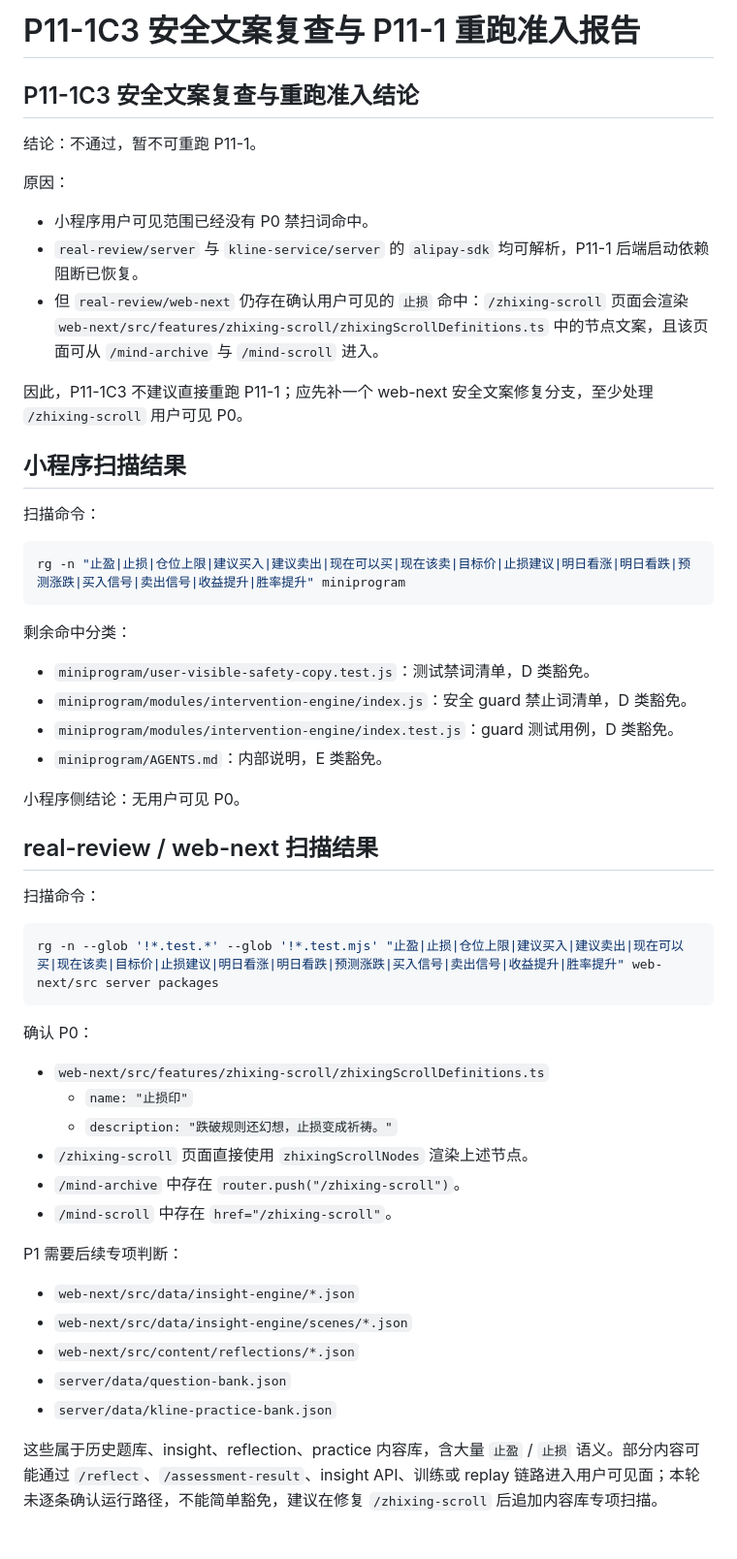
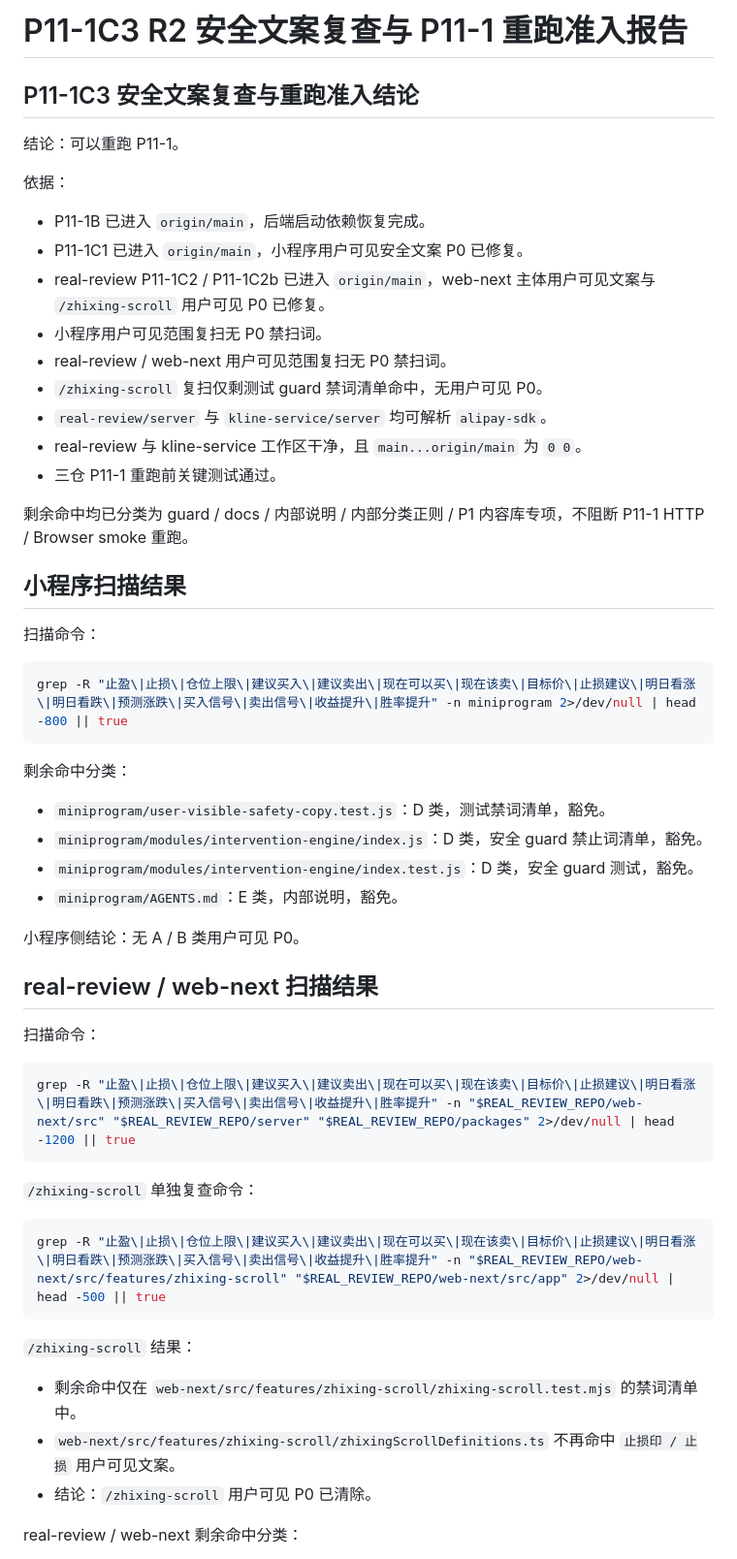
Before and after one commit to shigyhh/yangming-trading-system, a Markdown page: docs/p11-1c-safety-copy-recheck.md, the part around one of its changes. Shown at 97% size. GitHub-like rendering.

Commit message:
Docs: update P11 safety copy recheck

````diff
--- a/docs/p11-1c-safety-copy-recheck.md
+++ b/docs/p11-1c-safety-copy-recheck.md
@@ -1,58 +1,59 @@
-# P11-1C3 安全文案复查与 P11-1 重跑准入报告
+# P11-1C3 R2 安全文案复查与 P11-1 重跑准入报告
 
 ## P11-1C3 安全文案复查与重跑准入结论
 
-结论：不通过，暂不可重跑 P11-1。
+结论：可以重跑 P11-1。
 
-原因：
+依据：
 
-- 小程序用户可见范围已经没有 P0 禁扫词命中。
-- `real-review/server` 与 `kline-service/server` 的 `alipay-sdk` 均可解析，P11-1 后端启动依赖阻断已恢复。
-- 但 `real-review/web-next` 仍存在确认用户可见的 `止损` 命中：`/zhixing-scroll` 页面会渲染 `web-next/src/features/zhixing-scroll/zhixingScrollDefinitions.ts` 中的节点文案，且该页面可从 `/mind-archive` 与 `/mind-scroll` 进入。
+- P11-1B 已进入 `origin/main`，后端启动依赖恢复完成。
+- P11-1C1 已进入 `origin/main`，小程序用户可见安全文案 P0 已修复。
+- real-review P11-1C2 / P11-1C2b 已进入 `origin/main`，web-next 主体用户可见文案与 `/zhixing-scroll` 用户可见 P0 已修复。
+- 小程序用户可见范围复扫无 P0 禁扫词。
+- real-review / web-next 用户可见范围复扫无 P0 禁扫词。
+- `/zhixing-scroll` 复扫仅剩测试 guard 禁词清单命中，无用户可见 P0。
+- `real-review/server` 与 `kline-service/server` 均可解析 `alipay-sdk`。
+- real-review 与 kline-service 工作区干净，且 `main...origin/main` 为 `0 0`。
+- 三仓 P11-1 重跑前关键测试通过。
 
-因此，P11-1C3 不建议直接重跑 P11-1；应先补一个 web-next 安全文案修复分支，至少处理 `/zhixing-scroll` 用户可见 P0。
+剩余命中均已分类为 guard / docs / 内部说明 / 内部分类正则 / P1 内容库专项，不阻断 P11-1 HTTP / Browser smoke 重跑。
 
 ## 小程序扫描结果
 
 扫描命令：
 
 ```bash
-rg -n "止盈|止损|仓位上限|建议买入|建议卖出|现在可以买|现在该卖|目标价|止损建议|明日看涨|明日看跌|预测涨跌|买入信号|卖出信号|收益提升|胜率提升" miniprogram
+grep -R "止盈\|止损\|仓位上限\|建议买入\|建议卖出\|现在可以买\|现在该卖\|目标价\|止损建议\|明日看涨\|明日看跌\|预测涨跌\|买入信号\|卖出信号\|收益提升\|胜率提升" -n miniprogram 2>/dev/null | head -800 || true
 ```
 
 剩余命中分类：
 
-- `miniprogram/user-visible-safety-copy.test.js`：测试禁词清单，D 类豁免。
-- `miniprogram/modules/intervention-engine/index.js`：安全 guard 禁止词清单，D 类豁免。
-- `miniprogram/modules/intervention-engine/index.test.js`：guard 测试用例，D 类豁免。
-- `miniprogram/AGENTS.md`：内部说明，E 类豁免。
+- `miniprogram/user-visible-safety-copy.test.js`：D 类，测试禁词清单，豁免。
+- `miniprogram/modules/intervention-engine/index.js`：D 类，安全 guard 禁止词清单，豁免。
+- `miniprogram/modules/intervention-engine/index.test.js`：D 类，安全 guard 测试，豁免。
+- `miniprogram/AGENTS.md`：E 类，内部说明，豁免。
 
-小程序侧结论：无用户可见 P0。
+小程序侧结论：无 A / B 类用户可见 P0。
 
 ## real-review / web-next 扫描结果
 
 扫描命令：
 
 ```bash
-rg -n --glob '!*.test.*' --glob '!*.test.mjs' "止盈|止损|仓位上限|建议买入|建议卖出|现在可以买|现在该卖|目标价|止损建议|明日看涨|明日看跌|预测涨跌|买入信号|卖出信号|收益提升|胜率提升" web-next/src server packages
+grep -R "止盈\|止损\|仓位上限\|建议买入\|建议卖出\|现在可以买\|现在该卖\|目标价\|止损建议\|明日看涨\|明日看跌\|预测涨跌\|买入信号\|卖出信号\|收益提升\|胜率提升" -n "$REAL_REVIEW_REPO/web-next/src" "$REAL_REVIEW_REPO/server" "$REAL_REVIEW_REPO/packages" 2>/dev/null | head -1200 || true
 ```
 
-确认 P0：
+`/zhixing-scroll` 单独复查命令：
 
-- `web-next/src/features/zhixing-scroll/zhixingScrollDefinitions.ts`
-  - `name: "止损印"`
-  - `description: "跌破规则还幻想，止损变成祈祷。"`
-- `/zhixing-scroll` 页面直接使用 `zhixingScrollNodes` 渲染上述节点。
-- `/mind-archive` 中存在 `router.push("/zhixing-scroll")`。
-- `/mind-scroll` 中存在 `href="/zhixing-scroll"`。
+```bash
+grep -R "止盈\|止损\|仓位上限\|建议买入\|建议卖出\|现在可以买\|现在该卖\|目标价\|止损建议\|明日看涨\|明日看跌\|预测涨跌\|买入信号\|卖出信号\|收益提升\|胜率提升" -n "$REAL_REVIEW_REPO/web-next/src/features/zhixing-scroll" "$REAL_REVIEW_REPO/web-next/src/app" 2>/dev/null | head -500 || true
+```
 
-P1 需要后续专项判断：
+`/zhixing-scroll` 结果：
 
-- `web-next/src/data/insight-engine/*.json`
-- `web-next/src/data/insight-engine/scenes/*.json`
-- `web-next/src/content/reflections/*.json`
-- `server/data/question-bank.json`
-- `server/data/kline-practice-bank.json`
+- 剩余命中仅在 `web-next/src/features/zhixing-scroll/zhixing-scroll.test.mjs` 的禁词清单中。
+- `web-next/src/features/zhixing-scroll/zhixingScrollDefinitions.ts` 不再命中 `止损印 / 止损` 用户可见文案。
+- 结论：`/zhixing-scroll` 用户可见 P0 已清除。
 
-这些属于历史题库、insight、reflection、practice 内容库，含大量 `止盈` / `止损` 语义。部分内容可能通过 `/reflect`、`/assessment-result`、insight API、训练或 replay 链路进入用户可见面；本轮未逐条确认运行路径，不能简单豁免，建议在修复 `/zhixing-scroll` 后追加内容库专项扫描。
+real-review / web-next 剩余命中分类：
 
````
Also changed, not shown: other parts of docs/p11-1c-safety-copy-recheck.md (+46 -35 lines).
